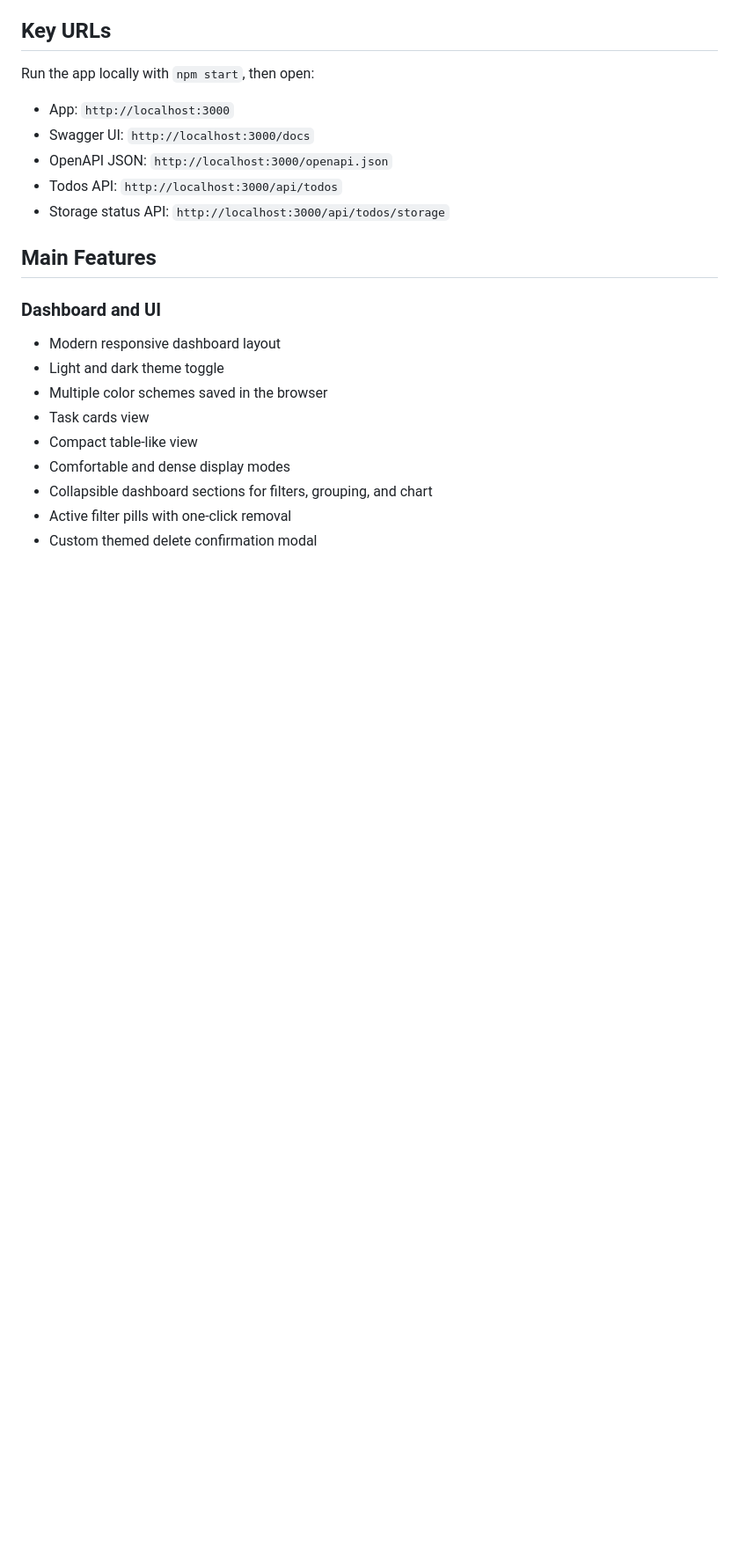
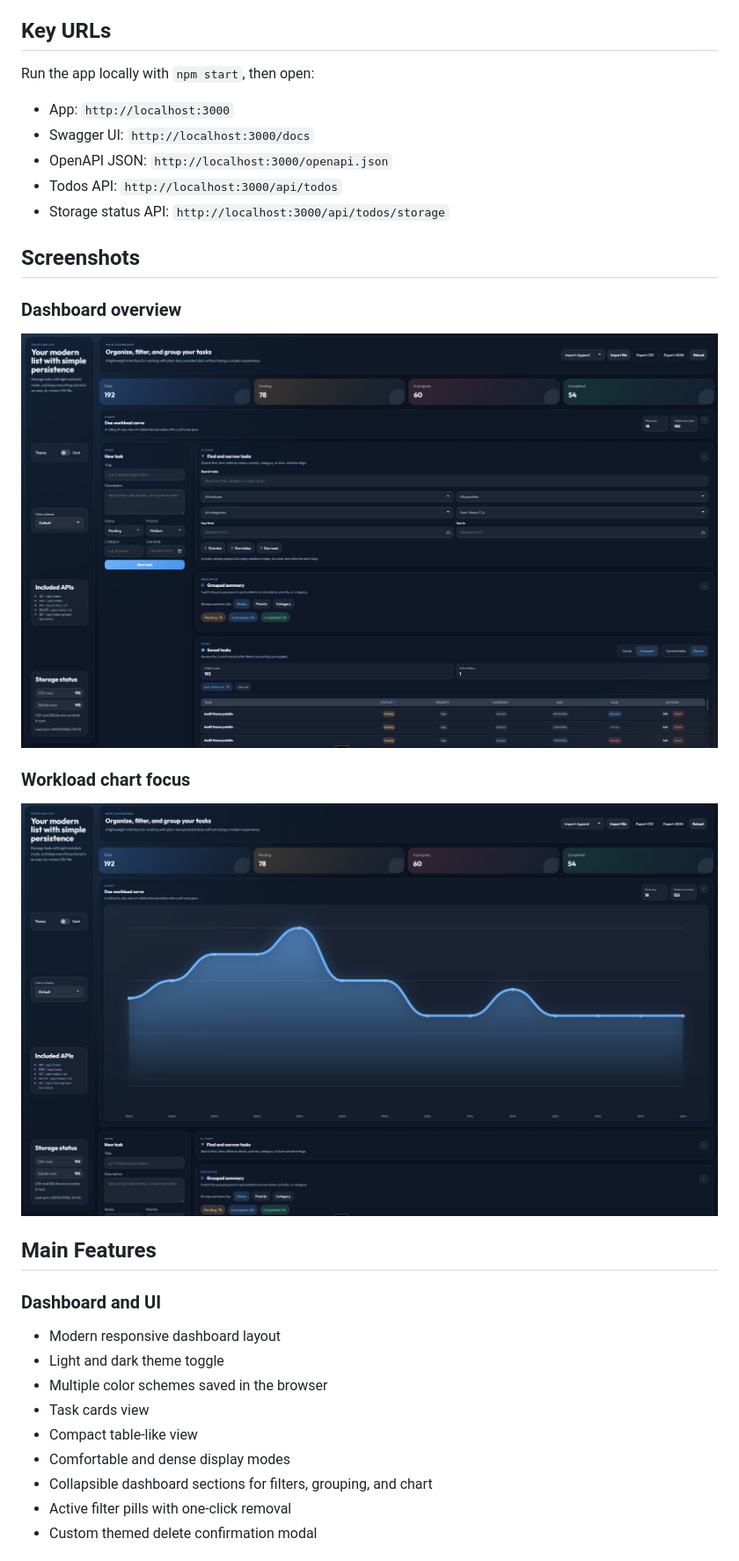
Before and after one commit to AstorSkywalker/todo, a Markdown page: README.md, the part around the change printed below. Shown: that part at 88% size. GitHub-like rendering; pictures changed too: assets/screenshots/dashboard-chart.jpg (added), assets/screenshots/dashboard-overview.jpg (added); blank space fills up the shorter version.

Commit message:
Add dashboard screenshots to README

```diff
--- a/README.md
+++ b/README.md
@@ -26,6 +26,16 @@ Run the app locally with `npm start`, then open:
 - OpenAPI JSON: `http://localhost:3000/openapi.json`
 - Todos API: `http://localhost:3000/api/todos`
 - Storage status API: `http://localhost:3000/api/todos/storage`
+
+## Screenshots
+
+### Dashboard overview
+
+![TaskFlow CSV dashboard overview](assets/screenshots/dashboard-overview.jpg)
+
+### Workload chart focus
+
+![TaskFlow CSV workload chart](assets/screenshots/dashboard-chart.jpg)
 
 ## Main Features
 
```
Also changed, not shown: other parts of README.md (+4 -0 lines).
